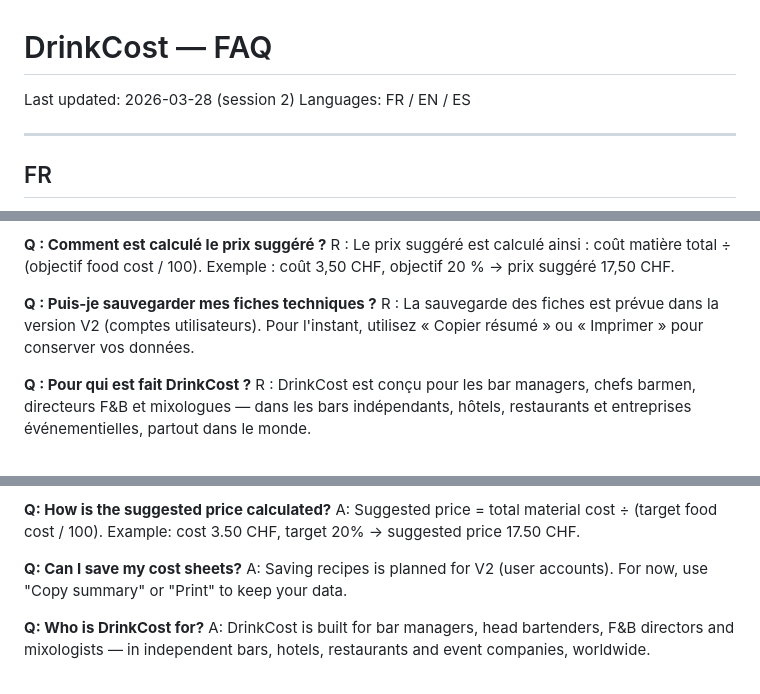
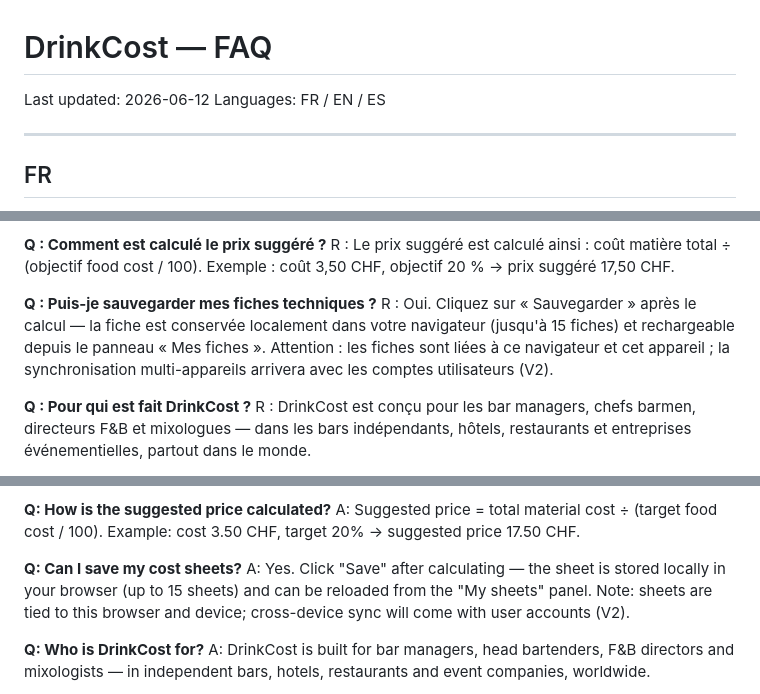
Before and after one commit to drinkcost/drinkcost, a Markdown page: FAQ.md, 3 parts joined by grey strips. Rendered like a GitHub page.

```diff
--- a/FAQ.md
+++ b/FAQ.md
@@ -1,5 +1,5 @@
 # DrinkCost — FAQ
-Last updated: 2026-03-28 (session 2)
+Last updated: 2026-06-12
 Languages: FR / EN / ES
 
 ---
@@ -34,7 +34,7 @@ R : Le taux de perte majore automatiquement votre coût matière pour refléter
 R : Le prix suggéré est calculé ainsi : coût matière total ÷ (objectif food cost / 100). Exemple : coût 3,50 CHF, objectif 20 % → prix suggéré 17,50 CHF.
 
 **Q : Puis-je sauvegarder mes fiches techniques ?**
-R : La sauvegarde des fiches est prévue dans la version V2 (comptes utilisateurs). Pour l'instant, utilisez « Copier résumé » ou « Imprimer » pour conserver vos données.
+R : Oui. Cliquez sur « Sauvegarder » après le calcul — la fiche est conservée localement dans votre navigateur (jusqu'à 15 fiches) et rechargeable depuis le panneau « Mes fiches ». Attention : les fiches sont liées à ce navigateur et cet appareil ; la synchronisation multi-appareils arrivera avec les comptes utilisateurs (V2).
 
 **Q : Pour qui est fait DrinkCost ?**
 R : DrinkCost est conçu pour les bar managers, chefs barmen, directeurs F&B et mixologues — dans les bars indépendants, hôtels, restaurants et entreprises événementielles, partout dans le monde.
@@ -77,7 +77,7 @@ A: The waste rate automatically increases your material cost to reflect real ser
 A: Suggested price = total material cost ÷ (target food cost / 100). Example: cost 3.50 CHF, target 20% → suggested price 17.50 CHF.
 
 **Q: Can I save my cost sheets?**
-A: Saving recipes is planned for V2 (user accounts). For now, use "Copy summary" or "Print" to keep your data.
+A: Yes. Click "Save" after calculating — the sheet is stored locally in your browser (up to 15 sheets) and can be reloaded from the "My sheets" panel. Note: sheets are tied to this browser and device; cross-device sync will come with user accounts (V2).
 
 **Q: Who is DrinkCost for?**
 A: DrinkCost is built for bar managers, head bartenders, F&B directors and mixologists — in independent bars, hotels, restaurants and event companies, worldwide.
```
Also changed, not shown: other parts of FAQ.md (+1 -1 lines), DOCS.md (+16 -2 lines).
